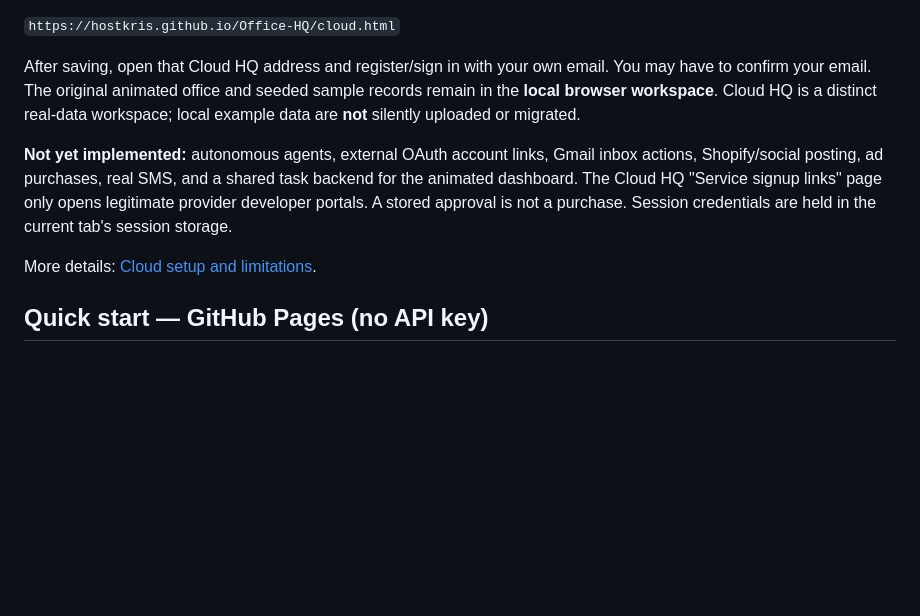
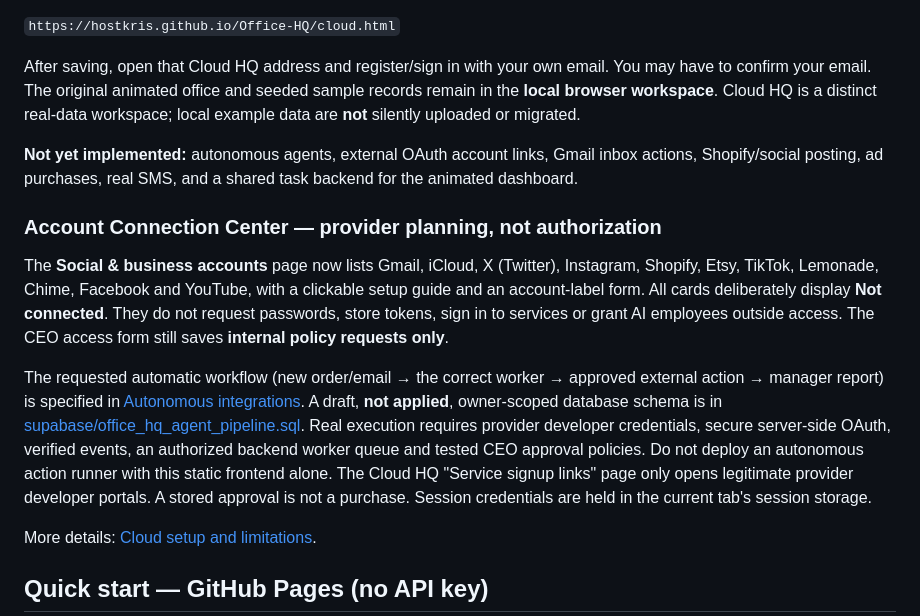
Before and after one commit to Hostkris/Office-HQ, a Markdown page: agent-office-hq/README.md, the part around the change. GitHub-like rendering; blank space fills up the shorter version.

Commit message:
Document staged automated connection plan and accurate security limitations

```diff
--- a/agent-office-hq/README.md
+++ b/agent-office-hq/README.md
@@ -18,7 +18,13 @@ The sidebar now includes **Secure Cloud HQ** at `cloud.html`. This page connects
 
 After saving, open that Cloud HQ address and register/sign in with your own email. You may have to confirm your email. The original animated office and seeded sample records remain in the **local browser workspace**. Cloud HQ is a distinct real-data workspace; local example data are **not** silently uploaded or migrated.
 
-**Not yet implemented:** autonomous agents, external OAuth account links, Gmail inbox actions, Shopify/social posting, ad purchases, real SMS, and a shared task backend for the animated dashboard. The Cloud HQ "Service signup links" page only opens legitimate provider developer portals. A stored approval is not a purchase. Session credentials are held in the current tab's session storage.
+**Not yet implemented:** autonomous agents, external OAuth account links, Gmail inbox actions, Shopify/social posting, ad purchases, real SMS, and a shared task backend for the animated dashboard.
+
+### Account Connection Center — provider planning, not authorization
+
+The **Social & business accounts** page now lists Gmail, iCloud, X (Twitter), Instagram, Shopify, Etsy, TikTok, Lemonade, Chime, Facebook and YouTube, with a clickable setup guide and an account-label form. All cards deliberately display **Not connected**. They do not request passwords, store tokens, sign in to services or grant AI employees outside access. The CEO access form still saves **internal policy requests only**.
+
+The requested automatic workflow (new order/email → the correct worker → approved external action → manager report) is specified in [Autonomous integrations](docs/AUTOMATED_WORKFORCE_CONNECTIONS.md). A draft, **not applied**, owner-scoped database schema is in [supabase/office_hq_agent_pipeline.sql](supabase/office_hq_agent_pipeline.sql). Real execution requires provider developer credentials, secure server-side OAuth, verified events, an authorized backend worker queue and tested CEO approval policies. Do not deploy an autonomous action runner with this static frontend alone. The Cloud HQ "Service signup links" page only opens legitimate provider developer portals. A stored approval is not a purchase. Session credentials are held in the current tab's session storage.
 
 More details: [Cloud setup and limitations](docs/CLOUD_SETUP.md).
 
```
